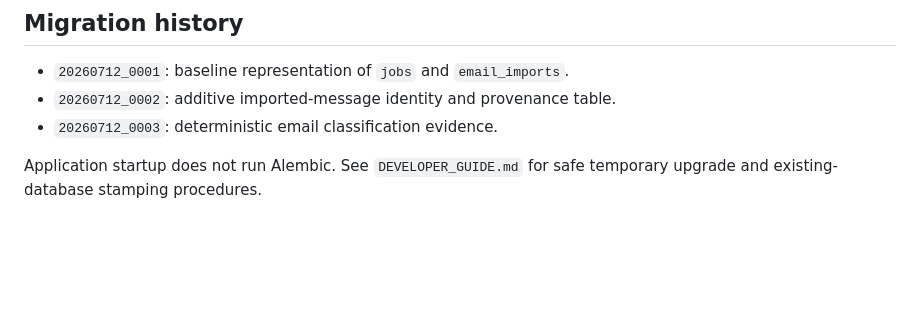
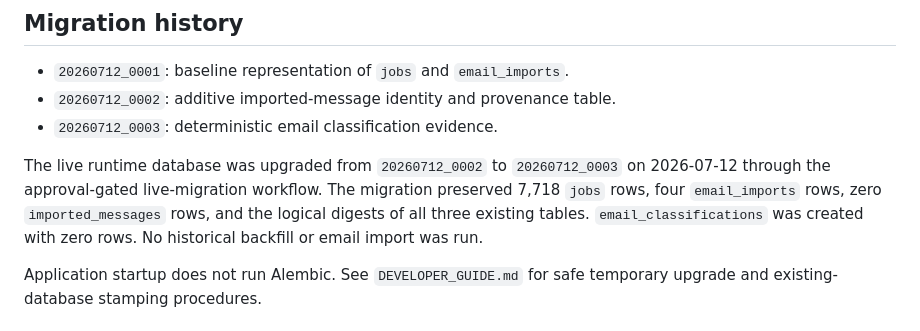
Before and after one commit to Cryptomaniac1/job-search-intelligence, a Markdown page: DATABASE.md, the part around the change. Drawn GitHub-style; blank space fills up the shorter version.

```diff
--- a/DATABASE.md
+++ b/DATABASE.md
@@ -65,6 +65,12 @@ without overwriting earlier evidence. Sprint 5 performs no historical backfill.
 - `20260712_0002`: additive imported-message identity and provenance table.
 - `20260712_0003`: deterministic email classification evidence.
 
+The live runtime database was upgraded from `20260712_0002` to `20260712_0003` on 2026-07-12
+through the approval-gated live-migration workflow. The migration preserved 7,718 `jobs` rows,
+four `email_imports` rows, zero `imported_messages` rows, and the logical digests of all three
+existing tables. `email_classifications` was created with zero rows. No historical backfill or
+email import was run.
+
 Application startup does not run Alembic. See `DEVELOPER_GUIDE.md` for safe temporary upgrade and
 existing-database stamping procedures.
 
```
Also changed, not shown: CURRENT_STATUS.md (+3 -3 lines), docs/LIVE_DATABASE_MIGRATION_RUNBOOK.md (+32 -7 lines).
